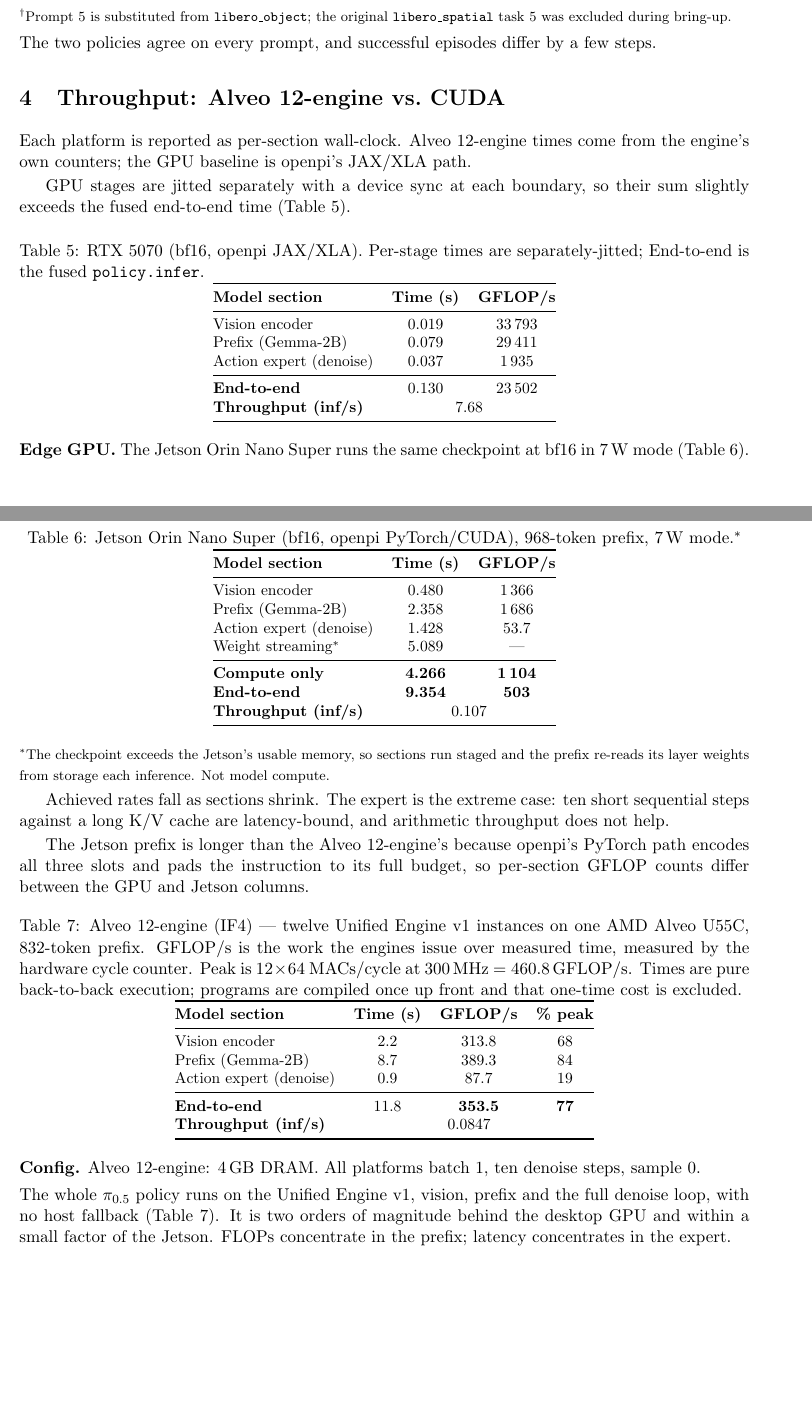
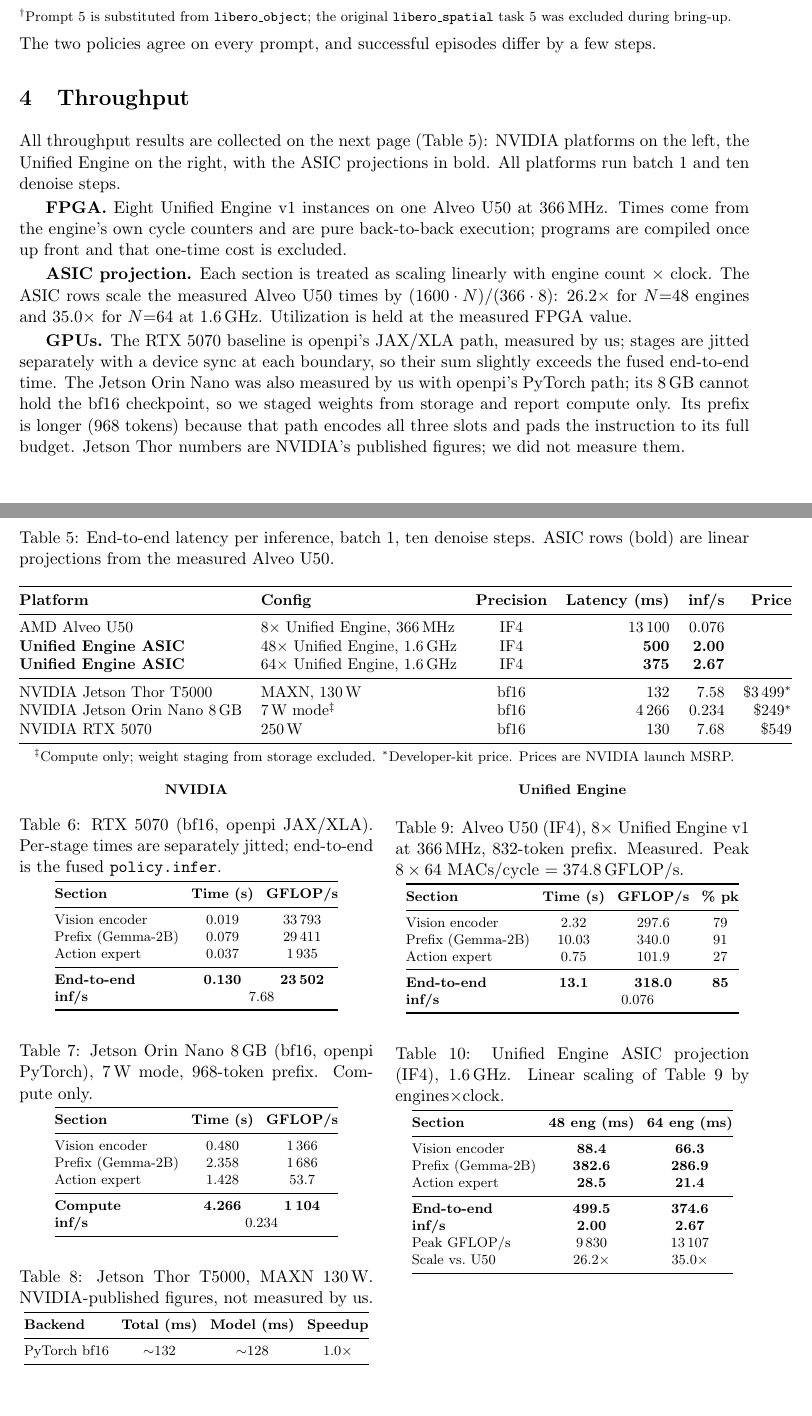
Before and after one commit to apex-compute/unified-engine, a LaTeX document (models/pi05/document/main.tex): two parts of pages 3 and 4 of 4, joined at a grey line, cut so that both start at the same text. Compiled offline with pdfLaTeX.

Commit message:
doc update again

```diff
--- a/models/pi05/document/main.tex
+++ b/models/pi05/document/main.tex
@@ -8,6 +8,7 @@
 \usepackage{amsmath,amssymb}
 \usepackage{booktabs}
 \usepackage{float}
+\usepackage{caption}
 \usepackage{xcolor}
 \usepackage[hidelinks]{hyperref}
 
@@ -16,7 +17,7 @@
 \newcommand{\ue}{Unified~Engine}
 \newcommand{\iffour}{IF4}
 \newcommand{\bfteen}{bf16}
-\newcommand{\alveo}{Alveo~12-engine}
+\newcommand{\alveo}{Alveo~U50}
 \newcommand{\numTBD}{{\color{red}--}}
 
 \setlength{\textfloatsep}{6pt}
@@ -214,99 +215,157 @@ excluded during bring-up.}
 \noindent The two policies agree on every prompt, and successful episodes
 differ by a few steps.
 
+
 %=============================================================================
-\section{Throughput: \alveo{} vs.\ CUDA}
+\section{Throughput}
 \label{sec:throughput}
 %=============================================================================
-Each platform is reported as per-section wall-clock. \alveo{} times come from
-the engine's own counters; the GPU baseline is openpi's JAX/XLA path.
+All throughput results are collected on the next page
+(Table~\ref{tab:summary}): NVIDIA platforms on the left, the \ue{} on the
+right, with the ASIC projections in bold. All platforms run batch~1 and ten
+denoise steps.
 
-GPU stages are jitted separately with a device sync at each boundary, so their
-sum slightly exceeds the fused end-to-end time (Table~\ref{tab:timing-gpu}).
+\textbf{FPGA.} Eight \ue{}~v1 instances on one \alveo{} at $366$\,MHz. Times
+come from the engine's own cycle counters and are pure back-to-back execution;
+programs are compiled once up front and that one-time cost is excluded.
+
+\textbf{ASIC projection.} Each section is treated as scaling linearly with
+engine count $\times$ clock. The ASIC rows scale the measured
+\alveo{} times by $(1600\cdot N)/(366\cdot 8)$: $26.2\times$ for $N{=}48$
+engines and $35.0\times$ for $N{=}64$ at $1.6$\,GHz. Utilization is held at the
+measured FPGA value.
+
+\textbf{GPUs.} The RTX~5070 baseline is openpi's JAX/XLA path, measured by us;
+stages are jitted separately with a device sync at each boundary, so their sum
+slightly exceeds the fused end-to-end time. The Jetson Orin Nano was also
+measured by us with openpi's PyTorch path; its 8\,GB cannot hold the \bfteen{}
+checkpoint, so we staged weights from storage and report compute only. Its
+prefix is longer (968 tokens) because that path encodes all three slots and pads
+the instruction to its full budget. Jetson Thor numbers are NVIDIA's published
+figures; we did not measure them.
+
+\clearpage
+%-----------------------------------------------------------------------------
+%  Throughput tables: one page. Left = NVIDIA, right = Unified Engine.
+%-----------------------------------------------------------------------------
+\begin{table}[H]
+\centering\small
+\caption{End-to-end latency per inference, batch~1, ten denoise steps.
+ASIC rows (bold) are linear projections from the measured \alveo{}.}
+\label{tab:summary}
+\begin{tabular}{@{}llcrrr@{}}
+\toprule
+\textbf{Platform} & \textbf{Config} & \textbf{Precision} & \textbf{Latency (ms)} & \textbf{inf/s} & \textbf{Price} \\
+\midrule
+AMD Alveo U50           & $8\times$ \ue{}, $366$\,MHz   & \iffour{} & 13\,100 & 0.076 & \\
+\textbf{\ue{} ASIC} & $48\times$ \ue{}, $1.6$\,GHz & \iffour{} & \textbf{500} & \textbf{2.00} & \\
+\textbf{\ue{} ASIC} & $64\times$ \ue{}, $1.6$\,GHz & \iffour{} & \textbf{375} & \textbf{2.67} & \\
+\midrule
+NVIDIA Jetson Thor T5000 & MAXN, $130$\,W                & \bfteen{} & 132    & 7.58  & \$3\,499$^{*}$ \\
+NVIDIA Jetson Orin Nano 8\,GB & $7$\,W mode$^{\ddagger}$ & \bfteen{} & 4\,266 & 0.234 & \$249$^{*}$ \\
+NVIDIA RTX~5070          & $250$\,W                      & \bfteen{} & 130    & 7.68  & \$549 \\
+\bottomrule
+\end{tabular}
+
+\vspace{2pt}
+{\footnotesize $^{\ddagger}$Compute only; weight staging from storage excluded.
+$^{*}$Developer-kit price. Prices are NVIDIA launch MSRP.}
+\end{table}
 
 \begin{table}[H]
-\centering\small
-\caption{RTX~5070 (\bfteen{}, openpi JAX/XLA). Per-stage times are
-separately-jitted; End-to-end is the fused \texttt{policy.infer}.}
+\footnotesize
+\setlength{\tabcolsep}{4pt}
+\begin{minipage}[t]{0.485\textwidth}
+\centering
+\textbf{NVIDIA}\par\vspace{4pt}
+
+\captionof{table}{RTX~5070 (\bfteen{}, openpi JAX/XLA). Per-stage times are
+separately jitted; end-to-end is the fused \texttt{policy.infer}.}
 \label{tab:timing-gpu}
 \begin{tabular}{@{}lcc@{}}
 \toprule
-\textbf{Model section} & \textbf{Time (s)} & \textbf{GFLOP/s} \\
+\textbf{Section} & \textbf{Time (s)} & \textbf{GFLOP/s} \\
 \midrule
 Vision encoder          & 0.019  & 33\,793 \\
 Prefix (Gemma-2B)       & 0.079  & 29\,411 \\
-Action expert (denoise) & 0.037  & 1\,935  \\
+Action expert           & 0.037  & 1\,935  \\
 \midrule
-\textbf{End-to-end}     & 0.130  & 23\,502 \\
-\textbf{Throughput (inf/s)} & \multicolumn{2}{c}{7.68} \\
+\textbf{End-to-end}     & \textbf{0.130}  & \textbf{23\,502} \\
+\textbf{inf/s}          & \multicolumn{2}{c}{7.68} \\
 \bottomrule
 \end{tabular}
-\end{table}
 
-\noindent\textbf{Edge GPU.} The Jetson Orin Nano Super runs the same
-checkpoint at \bfteen{} in $7$\,W mode (Table~\ref{tab:timing-jetson}).
-
-\begin{table}[H]
-\centering\small
-\caption{Jetson Orin Nano Super (\bfteen{}, openpi PyTorch/CUDA), 968-token
-prefix, $7$\,W mode.$^{*}$}
+\vspace{10pt}
+\captionof{table}{Jetson Orin Nano 8\,GB (\bfteen{}, openpi PyTorch), $7$\,W
+mode, 968-token prefix. Compute only.}
 \label{tab:timing-jetson}
 \begin{tabular}{@{}lcc@{}}
 \toprule
-\textbf{Model section} & \textbf{Time (s)} & \textbf{GFLOP/s} \\
+\textbf{Section} & \textbf{Time (s)} & \textbf{GFLOP/s} \\
 \midrule
 Vision encoder          & 0.480 & 1\,366 \\
 Prefix (Gemma-2B)       & 2.358 & 1\,686 \\
-Action expert (denoise) & 1.428 & 53.7   \\
-Weight streaming$^{*}$  & 5.089 & ---    \\
+Action expert           & 1.428 & 53.7   \\
 \midrule
-\textbf{Compute only}   & \textbf{4.266} & \textbf{1\,104} \\
-\textbf{End-to-end}     & \textbf{9.354} & \textbf{503}    \\
-\textbf{Throughput (inf/s)} & \multicolumn{2}{c}{0.107} \\
+\textbf{Compute}        & \textbf{4.266} & \textbf{1\,104} \\
+\textbf{inf/s}          & \multicolumn{2}{c}{0.234} \\
 \bottomrule
 \end{tabular}
-\end{table}
-\noindent{\footnotesize $^{*}$The checkpoint exceeds the Jetson's usable memory,
-so sections run staged and the prefix re-reads its layer weights from storage
-each inference. Not model compute.}
 
-Achieved rates fall as sections shrink. The expert is the extreme case: ten
-short sequential steps against a long K/V cache are latency-bound, and
-arithmetic throughput does not help.
+\vspace{10pt}
+\captionof{table}{Jetson Thor T5000, MAXN $130$\,W. NVIDIA-published
+figures, not measured by us.}
+\label{tab:timing-thor}
+\begin{tabular}{@{}lccc@{}}
+\toprule
+\textbf{Backend} & \textbf{Total (ms)} & \textbf{Model (ms)} & \textbf{Speedup} \\
+\midrule
+PyTorch \bfteen{} & $\sim$132 & $\sim$128 & $1.0\times$ \\
+\bottomrule
+\end{tabular}
+\end{minipage}%
+\hfill
+\begin{minipage}[t]{0.485\textwidth}
+\centering
+\textbf{\ue{}}\par\vspace{4pt}
 
-The Jetson prefix is longer than the \alveo{}'s because openpi's PyTorch path
-encodes all three slots and pads the instruction to its full budget, so
-per-section GFLOP counts differ between the GPU and Jetson columns.
-
-\begin{table}[H]
-\centering\small
-\caption{\alveo{} (\iffour{}) --- twelve \ue{}~v1 instances on one AMD Alveo U55C,
-832-token prefix. GFLOP/s is the work the engines issue over measured time,
-measured by the hardware cycle counter. Peak is $12\times64$ MACs/cycle at
-$300$\,MHz $= 460.8$\,GFLOP/s. Times are pure back-to-back execution;
-programs are compiled once up front and that one-time cost is excluded.}
+\captionof{table}{\alveo{} (\iffour{}), $8\times$ \ue{}~v1 at $366$\,MHz,
+832-token prefix. Measured. Peak $8\times64$ MACs/cycle $= 374.8$\,GFLOP/s.}
 \label{tab:timing-fpga}
 \begin{tabular}{@{}lccc@{}}
 \toprule
-\textbf{Model section} & \textbf{Time (s)} & \textbf{GFLOP/s} & \textbf{\% peak} \\
+\textbf{Section} & \textbf{Time (s)} & \textbf{GFLOP/s} & \textbf{\% pk} \\
 \midrule
-Vision encoder          & 2.2  & 313.8 & 68 \\
-Prefix (Gemma-2B)       & 8.7  & 389.3 & 84 \\
-Action expert (denoise) & 0.9  & 87.7  & 19 \\
+Vision encoder          & 2.32  & 297.6 & 79 \\
+Prefix (Gemma-2B)       & 10.03 & 340.0 & 91 \\
+Action expert           & 0.75  & 101.9 & 27 \\
 \midrule
-\textbf{End-to-end}     & 11.8 & \textbf{353.5} & \textbf{77} \\
-\textbf{Throughput (inf/s)} & \multicolumn{3}{c}{0.0847} \\
+\textbf{End-to-end}     & \textbf{13.1} & \textbf{318.0} & \textbf{85} \\
+\textbf{inf/s}          & \multicolumn{3}{c}{0.076} \\
 \bottomrule
 \end{tabular}
+
+\vspace{10pt}
+\captionof{table}{\ue{} ASIC projection (\iffour{}), $1.6$\,GHz. Linear
+scaling of Table~\ref{tab:timing-fpga} by engines$\times$clock.}
+\label{tab:timing-asic}
+\begin{tabular}{@{}lcc@{}}
+\toprule
+\textbf{Section} & \textbf{48 eng (ms)} & \textbf{64 eng (ms)} \\
+\midrule
+Vision encoder          & \textbf{88.4}  & \textbf{66.3}  \\
+Prefix (Gemma-2B)       & \textbf{382.6} & \textbf{286.9} \\
+Action expert           & \textbf{28.5}  & \textbf{21.4}  \\
+\midrule
+\textbf{End-to-end}     & \textbf{499.5} & \textbf{374.6} \\
+\textbf{inf/s}          & \textbf{2.00}  & \textbf{2.67}  \\
+Peak GFLOP/s            & 9\,830  & 13\,107 \\
+Scale vs.\ U50          & $26.2\times$ & $35.0\times$ \\
+\bottomrule
+\end{tabular}
+\end{minipage}
 \end{table}
+\clearpage
 
-\noindent\textbf{Config.} \alveo{}: $4$\,GB DRAM. All platforms batch~1, ten
-denoise steps, sample~0.
-
-\vspace{2pt}
-\noindent The whole \pizero{} policy runs on the \ue{}~v1, vision, prefix and
-the full denoise loop, with no host fallback (Table~\ref{tab:timing-fpga}). It is
-two orders of magnitude behind the desktop GPU and within a small factor of the
-Jetson. FLOPs concentrate in the prefix; latency concentrates in the expert.
 
 \end{document}
```
Also changed, not shown: models/pi05/document/main.tex (4 more changed lines).
